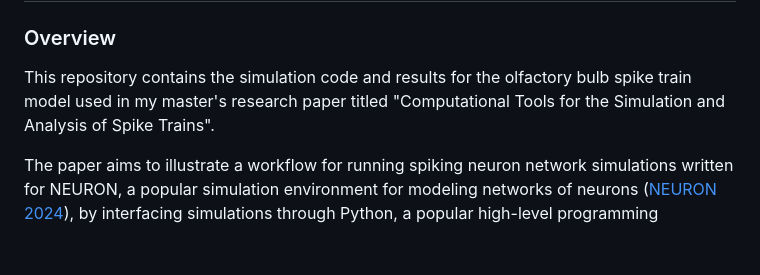
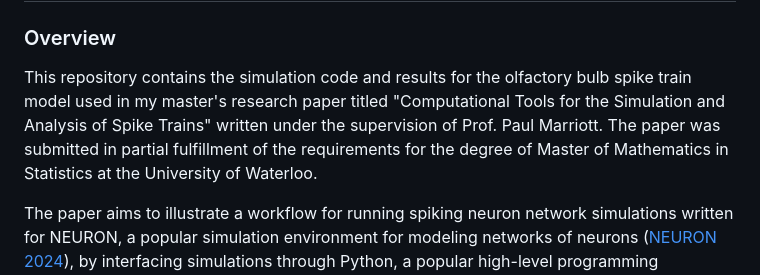
Before and after one commit to jvafable/olfactory-bulb-model, a Markdown page: README.md, the part around the change. GitHub-like rendering; blank space fills up the shorter version.

```diff
--- a/README.md
+++ b/README.md
@@ -2,7 +2,7 @@
 
 ### Overview
 
-This repository contains the simulation code and results for the olfactory bulb spike train model used in my master's research paper titled "Computational Tools for the Simulation and Analysis of Spike Trains".
+This repository contains the simulation code and results for the olfactory bulb spike train model used in my master's research paper titled "Computational Tools for the Simulation and Analysis of Spike Trains" written under the supervision of Prof. Paul Marriott. The paper was submitted in partial fulfillment of the requirements for the degree of Master of Mathematics in Statistics at the University of Waterloo.
 
 The paper aims to illustrate a workflow for running spiking neuron network simulations written for NEURON, a popular simulation environment for modeling networks of neurons ([NEURON 2024](#references)), by interfacing simulations through Python, a popular high-level programming language, and performing statistical analyses through R, a programming language for statistical computing and data analysis.
 
```
